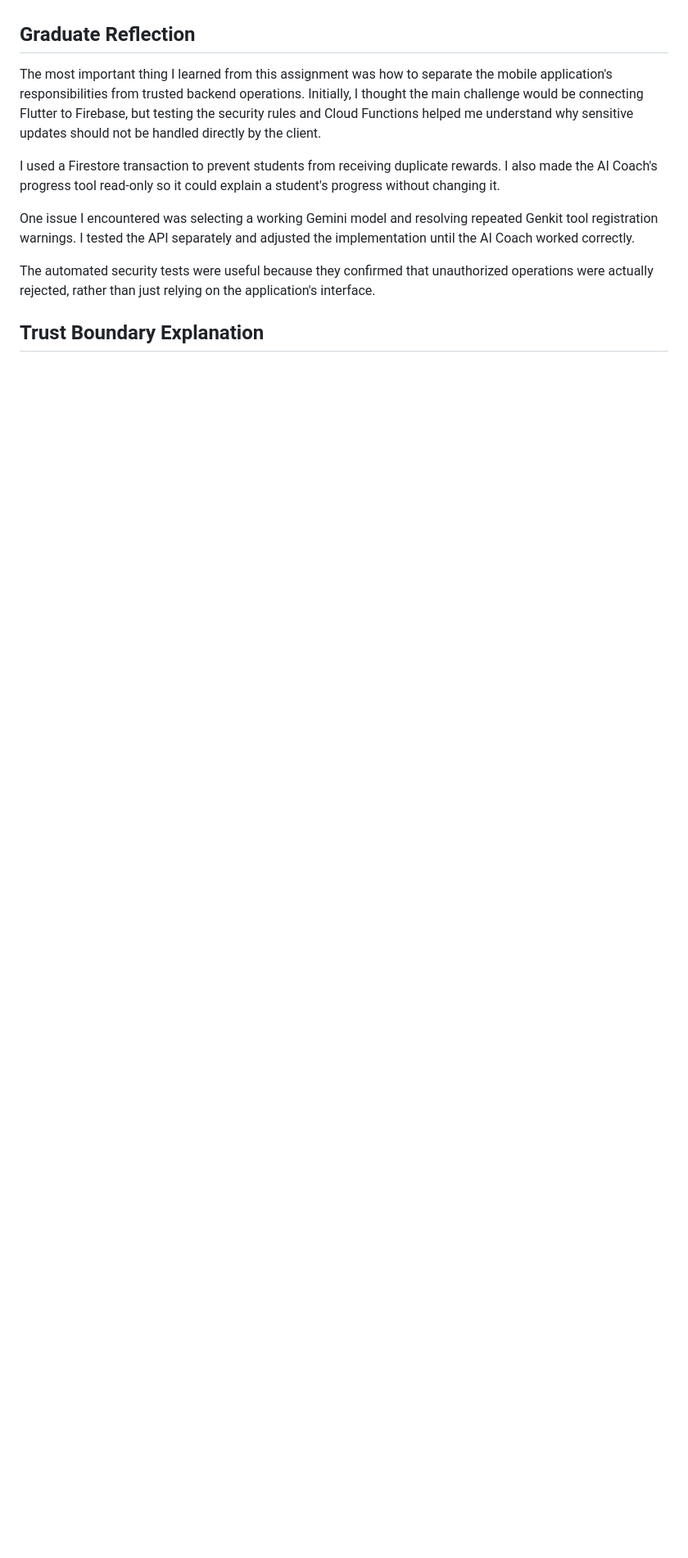
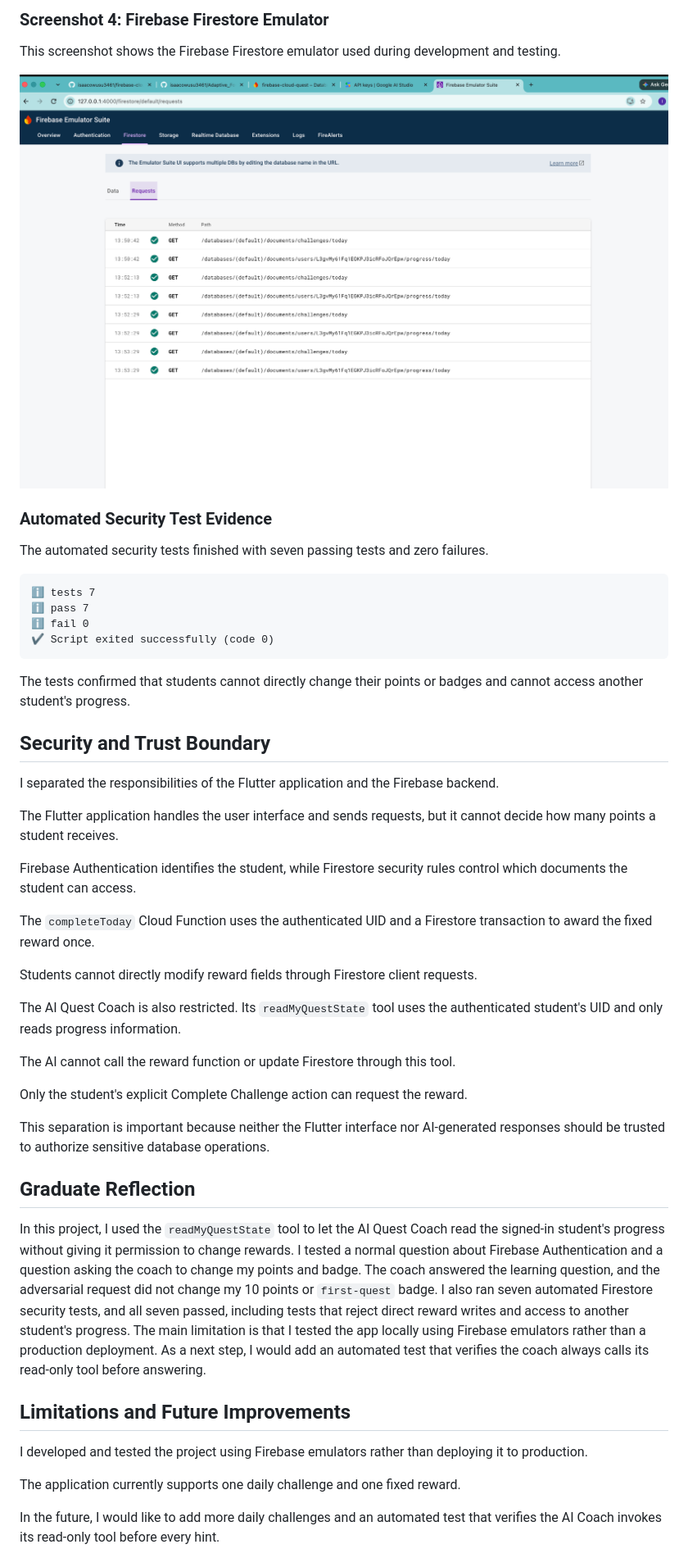
Before and after one commit to isaacowusu3461/firebase-cloud-quest, a Markdown page: README.md, the part around one of its changes. Shown at 82% size. Drawn GitHub-style; pictures changed too: screenshots/firestore_emulator.png (added); blank space fills up the shorter version.

````diff
--- a/README.md
+++ b/README.md
@@ -149,13 +324,51 @@ The `PERMISSION_DENIED` messages produced during the negative tests were expecte
+### Screenshot 4: Firebase Firestore Emulator
+
+This screenshot shows the Firebase Firestore emulator used during development and testing.
+
+![Firestore emulator](screenshots/firestore_emulator.png)
+
+### Automated Security Test Evidence
+
+The automated security tests finished with seven passing tests and zero failures.
+
+```text
+ℹ tests 7
+ℹ pass 7
+ℹ fail 0
+✔ Script exited successfully (code 0)
+```
+
+The tests confirmed that students cannot directly change their points or badges and cannot access another student's progress.
+
+## Security and Trust Boundary
+
+I separated the responsibilities of the Flutter application and the Firebase backend.
+
+The Flutter application handles the user interface and sends requests, but it cannot decide how many points a student receives.
+
+Firebase Authentication identifies the student, while Firestore security rules control which documents the student can access.
+
+The `completeToday` Cloud Function uses the authenticated UID and a Firestore transaction to award the fixed reward once.
+
+Students cannot directly modify reward fields through Firestore client requests.
+
+The AI Quest Coach is also restricted. Its `readMyQuestState` tool uses the authenticated student's UID and only reads progress information.
+
+The AI cannot call the reward function or update Firestore through this tool.
+
+Only the student's explicit Complete Challenge action can request the reward.
+
+This separation is important because neither the Flutter interface nor AI-generated responses should be trusted to authorize sensitive database operations.
 
 ## Graduate Reflection
 
-The most important thing I learned from this assignment was how to separate the mobile application's responsibilities from trusted backend operations. Initially, I thought the main challenge would be connecting Flutter to Firebase, but testing the security rules and Cloud Functions helped me understand why sensitive updates should not be handled directly by the client.
+In this project, I used the `readMyQuestState` tool to let the AI Quest Coach read the signed-in student's progress without giving it permission to change rewards. I tested a normal question about Firebase Authentication and a question asking the coach to change my points and badge. The coach answered the learning question, and the adversarial request did not change my 10 points or `first-quest` badge. I also ran seven automated Firestore security tests, and all seven passed, including tests that reject direct reward writes and access to another student's progress. The main limitation is that I tested the app locally using Firebase emulators rather than a production deployment. As a next step, I would add an automated test that verifies the coach always calls its read-only tool before answering.
 
-I used a Firestore transaction to prevent students from receiving duplicate rewards. I also made the AI Coach's progress tool read-only so it could explain a student's progress without changing it.
+## Limitations and Future Improvements
 
-One issue I encountered was selecting a working Gemini model and resolving repeated Genkit tool registration warnings. I tested the API separately and adjusted the implementation until the AI Coach worked correctly.
+I developed and tested the project using Firebase emulators rather than deploying it to production.
 
-The automated security tests were useful because they confirmed that unauthorized operations were actually rejected, rather than just relying on the application's interface.
+The application currently supports one daily challenge and one fixed reward.
 
-## Trust Boundary Explanation
+In the future, I would like to add more daily challenges and an automated test that verifies the AI Coach invokes its read-only tool before every hint.
 
````
Also changed, not shown: other parts of README.md (+242 -65 lines), screenshots/coach_and_reward.png (added), screenshots/signed_out_view.png (added).
